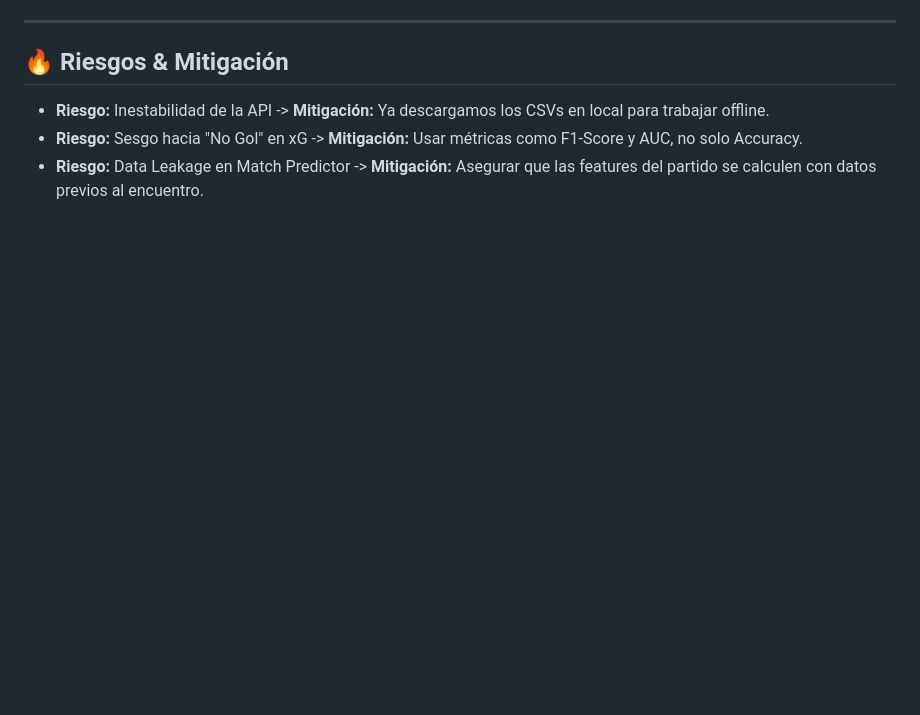
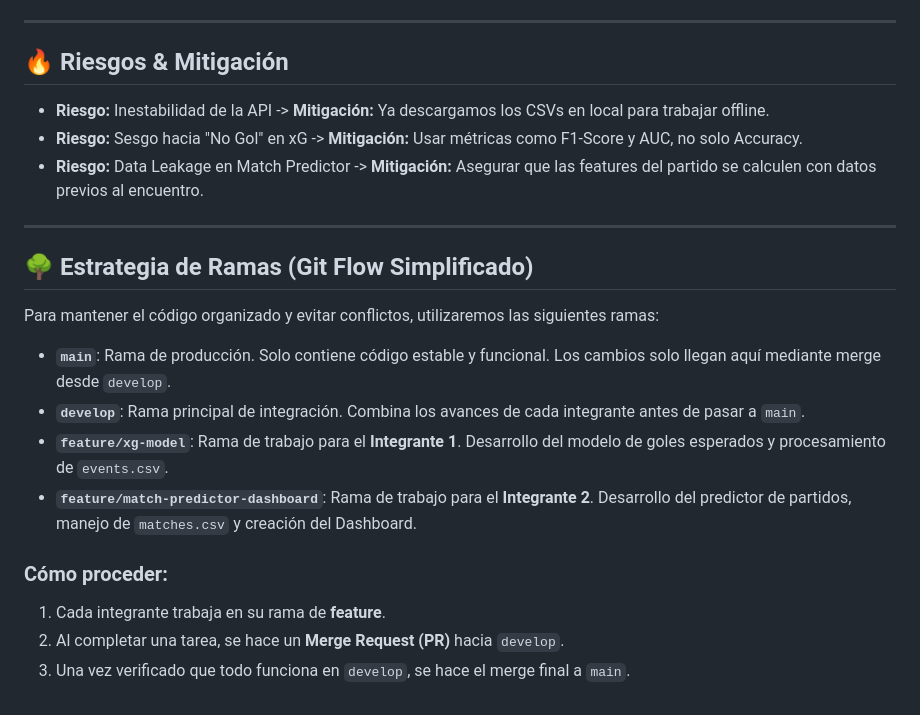
Before and after one commit to julianjimenez4809-ui/Predicci-n-Futbol-stica, a Markdown page: docs/PLAN_PROYECTO.md, the part around the change. Rendered like a GitHub page; blank space fills up the shorter version.

Commit message:
docs: add branching strategy to project plan

```diff
--- a/docs/PLAN_PROYECTO.md
+++ b/docs/PLAN_PROYECTO.md
@@ -54,3 +54,19 @@ Este documento detalla la hoja de ruta para el desarrollo del proyecto de Machin
 *   **Riesgo:** Inestabilidad de la API -> **Mitigación:** Ya descargamos los CSVs en local para trabajar offline.
 *   **Riesgo:** Sesgo hacia "No Gol" en xG -> **Mitigación:** Usar métricas como F1-Score y AUC, no solo Accuracy.
 *   **Riesgo:** Data Leakage en Match Predictor -> **Mitigación:** Asegurar que las features del partido se calculen con datos previos al encuentro.
+
+---
+
+## 🌳 Estrategia de Ramas (Git Flow Simplificado)
+
+Para mantener el código organizado y evitar conflictos, utilizaremos las siguientes ramas:
+
+*   **`main`**: Rama de producción. Solo contiene código estable y funcional. Los cambios solo llegan aquí mediante merge desde `develop`.
+*   **`develop`**: Rama principal de integración. Combina los avances de cada integrante antes de pasar a `main`.
+*   **`feature/xg-model`**: Rama de trabajo para el **Integrante 1**. Desarrollo del modelo de goles esperados y procesamiento de `events.csv`.
+*   **`feature/match-predictor-dashboard`**: Rama de trabajo para el **Integrante 2**. Desarrollo del predictor de partidos, manejo de `matches.csv` y creación del Dashboard.
+
+### **Cómo proceder:**
+1.  Cada integrante trabaja en su rama de **feature**.
+2.  Al completar una tarea, se hace un **Merge Request (PR)** hacia `develop`.
+3.  Una vez verificado que todo funciona en `develop`, se hace el merge final a `main`.
```
